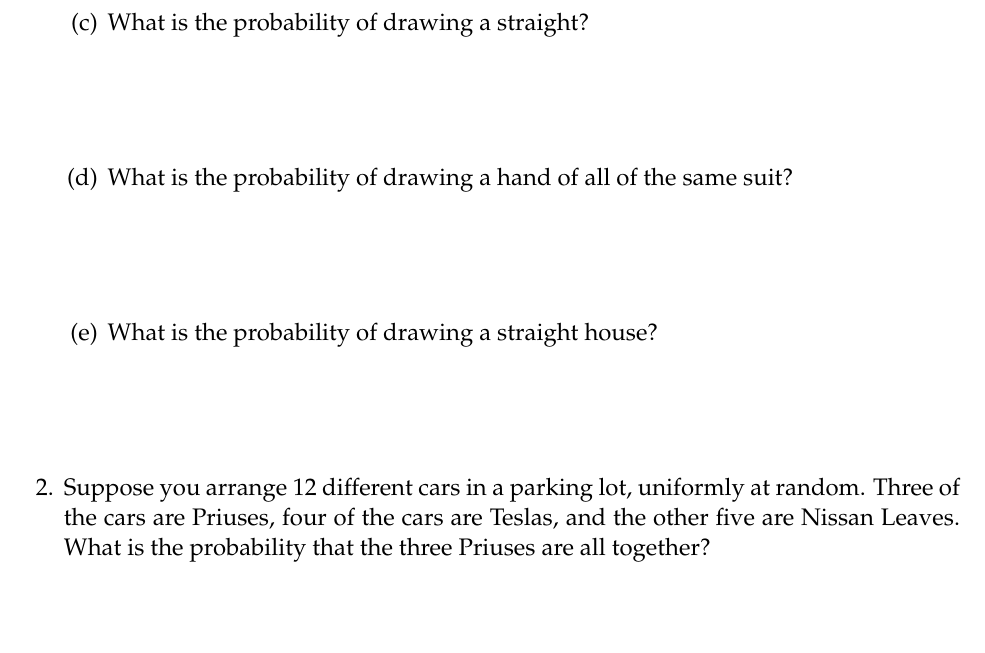
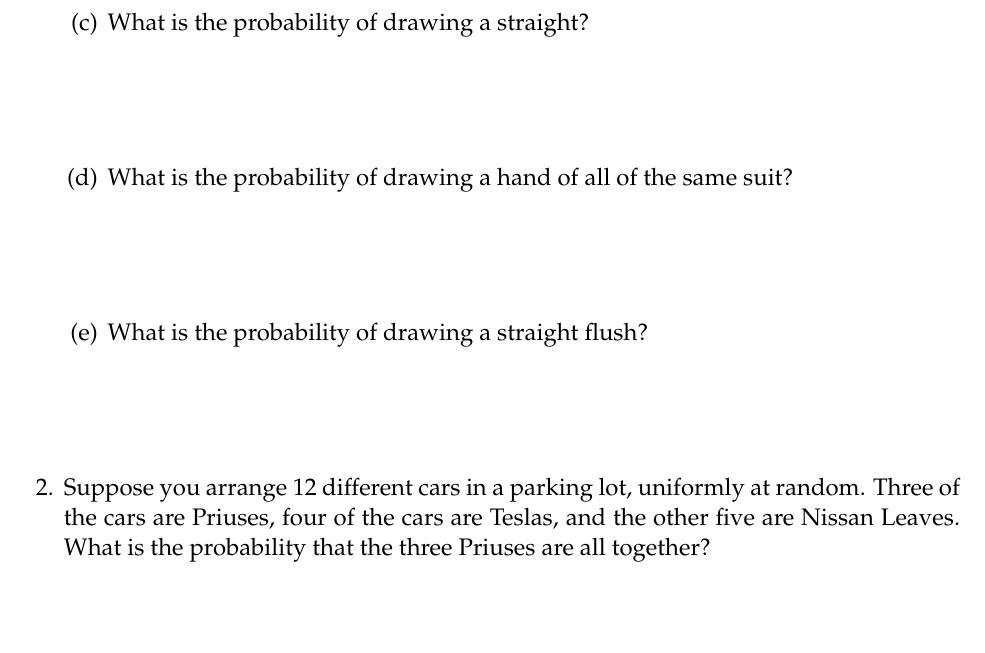
Before and after one commit to csmberkeley/csm-70, a LaTeX problem sheet (src/latex/worksheet06/worksheet06.tex, which reads src/topics/discrete_probability/problems/probably_poker.tex): part of page 8 of 9, cut so that both start at the same text. The pictures show the PDF file src/pdf/worksheet06/worksheet06.pdf that the author committed with the source.

Commit message:
fixed probably poker question

```diff
--- a/src/topics/discrete_probability/problems/probably_poker.tex
+++ b/src/topics/discrete_probability/problems/probably_poker.tex
@@ -20,7 +20,7 @@ $\frac{ 9 * 4^5}{{52 \choose 5}}$
 $\frac{4 * {13 \choose 5}}{{52 \choose 5}}$
  \end{solution}
 
-\item What is the probability of drawing a straight house?
+\item What is the probability of drawing a straight flush?
 \begin{solution}[2cm]
 $\frac{4 * 9}{{52 \choose 5}}$
  \end{solution}
```
Also changed, not shown: src/topics/counting/problems/solving_equations.tex (+1 -1 lines), src/pdf/worksheet06/meta.pdf, src/pdf/worksheet06/worksheet06.pdf, src/pdf/worksheet06/worksheet06_sol.pdf, 1 other file.
